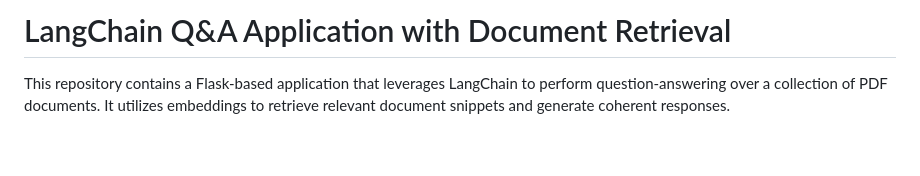
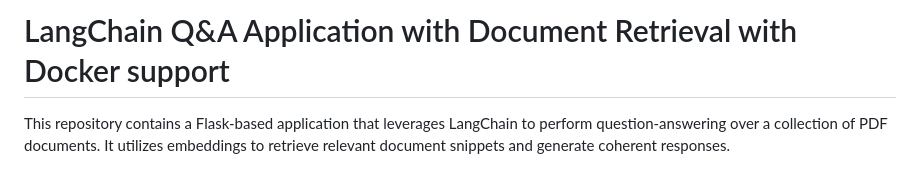
Before and after one commit to vsud211/RAG, a Markdown page: README.md, the part around the change. Drawn GitHub-style; blank space fills up the shorter version.

```diff
--- a/README.md
+++ b/README.md
@@ -1,4 +1,4 @@
-# LangChain Q&A Application with Document Retrieval
+# LangChain Q&A Application with Document Retrieval with Docker support
 
 This repository contains a Flask-based application that leverages LangChain to perform question-answering over a collection of PDF documents. It utilizes embeddings to retrieve relevant document snippets and generate coherent responses.
 
```
